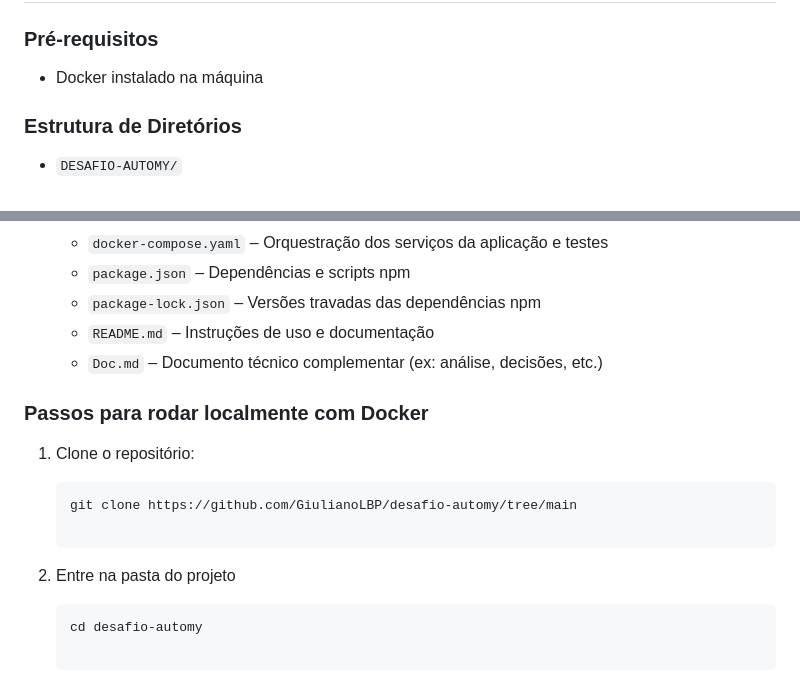
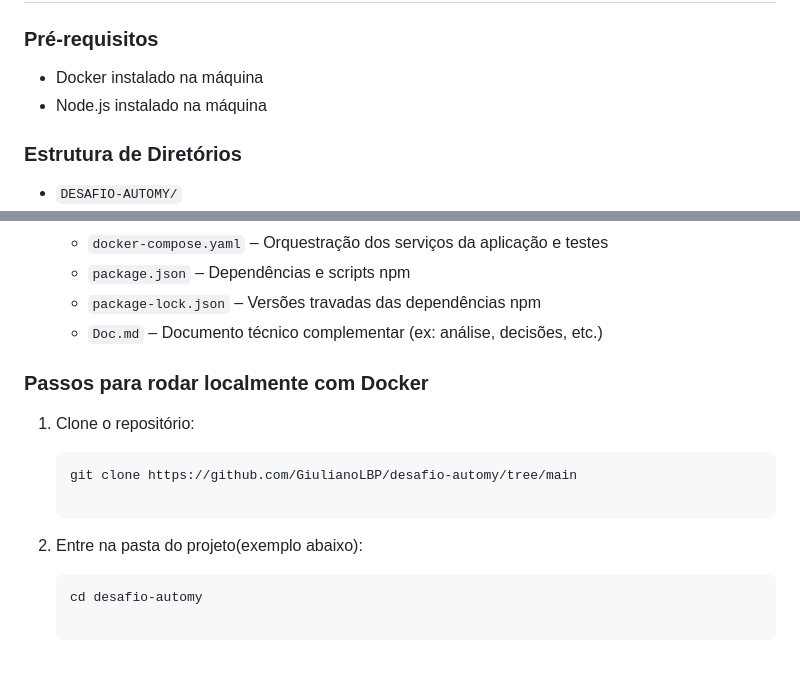
Before and after one commit to GiulianoLBP/desafio-automy, a Markdown page: Doc.md, 2 parts joined by grey strips. GitHub-like rendering.

````diff
--- a/Doc.md
+++ b/Doc.md
@@ -46,6 +46,7 @@ Este fluxo permite uma navegação simples e eficiente para consultar tanto as b
 ### Pré-requisitos
 
 - Docker instalado na máquina
+- Node.js instalado na máquina
 
 ### Estrutura de Diretórios
 
@@ -75,7 +76,6 @@ Este fluxo permite uma navegação simples e eficiente para consultar tanto as b
   - `docker-compose.yaml` – Orquestração dos serviços da aplicação e testes
   - `package.json` – Dependências e scripts npm
   - `package-lock.json` – Versões travadas das dependências npm
-  - `README.md` – Instruções de uso e documentação
   - `Doc.md` – Documento técnico complementar (ex: análise, decisões, etc.)
 
 ### Passos para rodar localmente com Docker
@@ -85,7 +85,7 @@ Este fluxo permite uma navegação simples e eficiente para consultar tanto as b
    ```bash
    git clone https://github.com/GiulianoLBP/desafio-automy/tree/main
 
-2. Entre na pasta do projeto
+2. Entre na pasta do projeto(exemplo abaixo):
 
     ```bash
     cd desafio-automy
````
Also changed, not shown: other parts of Doc.md (+1 -1 lines).
